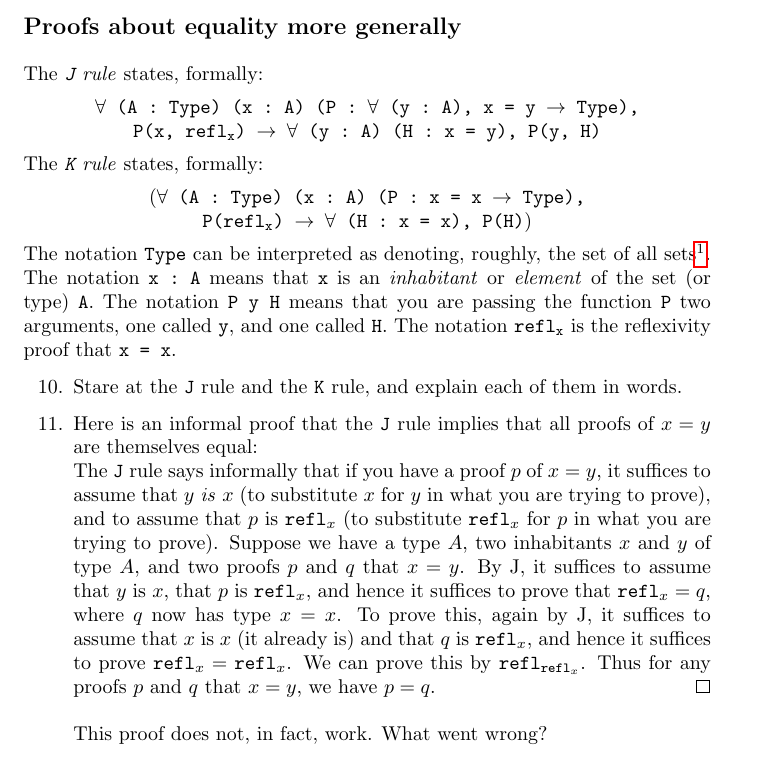
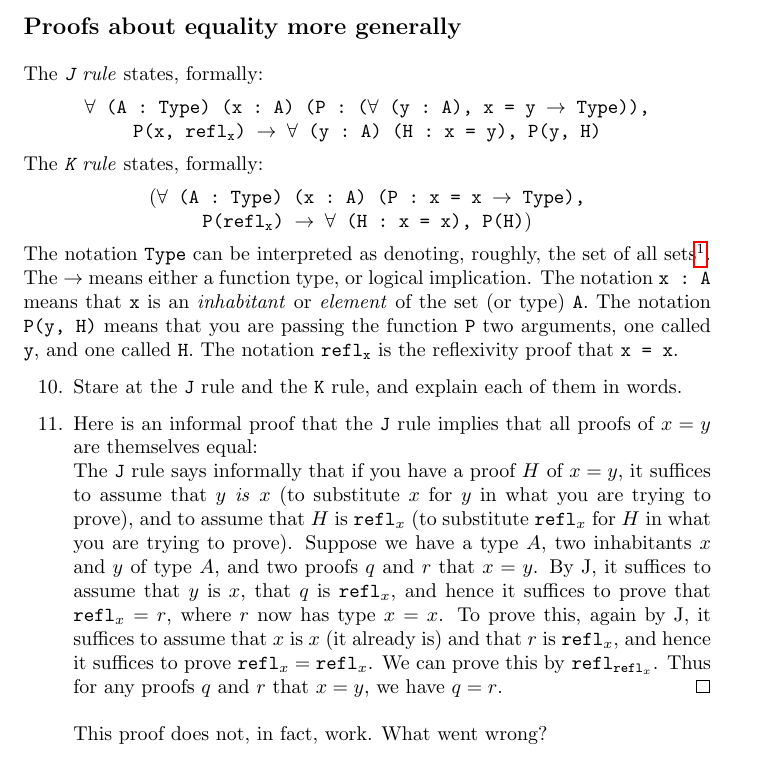
Before and after one commit to JasonGross/HoTT-mathcamp-2015-class, a LaTeX problem sheet (HoTT-homework.tex): part of page 2 of 2, cut so that both start at the same text. Compiled offline with pdfLaTeX.

Commit message:
Finish most exercises

```diff
--- a/HoTT-homework.tex
+++ b/HoTT-homework.tex
@@ -88,19 +88,20 @@ Suppose you are given a function $p : \mathbb N \times \mathbb N \to \mathbb N$
 \interitemtext{
 The \emph{\texttt{J} rule} states, formally:
 \begin{center}
-\texttt{$\forall$~(A~:~Type) (x~:~A) (P~:~$\forall$ (y~:~A), x = y $\to$ Type), \\ P(x, refl$_{\texttt{x}}$) $\to$ $\forall$~(y~:~A) (H~:~x = y), P(y, H)}
+\texttt{$\forall$~(A~:~Type) (x~:~A) (P~:~($\forall$ (y~:~A), x = y $\to$ Type)), \\ P(x, refl$_{\texttt{x}}$) $\to$ $\forall$~(y~:~A) (H~:~x = y), P(y, H)}
 \end{center}
 The \emph{\texttt{K} rule} states, formally:
 \begin{center}
 (\texttt{$\forall$~(A~:~Type) (x~:~A) (P~:~x = x $\to$ Type), \\ P(refl$_{\texttt{x}}$) $\to$ $\forall$~(H~:~x~=~x), P(H)})
 \end{center}
-The notation \texttt{Type} can be interpreted as denoting, roughly, the set of all sets\footnote{There are subtleties required to avoid Cantor's paradox, but they are not relevant right now; come find me during TAU to ask about this if you are curious.}.  The notation \texttt{x~:~A} means that \texttt{x} is an \emph{inhabitant} or \emph{element} of the set (or type) \texttt{A}.  The notation \texttt{P~y~H} means that you are passing the function \texttt{P} two arguments, one called \texttt{y}, and one called \texttt{H}.  The notation \texttt{refl}$_{\texttt{x}}$ is the reflexivity proof that \texttt{x~=~x}.
+The notation \texttt{Type} can be interpreted as denoting, roughly, the set of all sets\footnote{There are subtleties required to avoid Cantor's paradox, but they are not relevant right now; come find me during TAU to ask about this if you are curious.}.  The $\rightarrow$ means either a function type, or logical implication.  %\footnote{Secretly, they are the same.  Come find me during TAU if you want to know more.}
+The notation \texttt{x~:~A} means that \texttt{x} is an \emph{inhabitant} or \emph{element} of the set (or type) \texttt{A}.  The notation \texttt{P(y,~H)} means that you are passing the function \texttt{P} two arguments, one called \texttt{y}, and one called \texttt{H}.  The notation \texttt{refl}$_{\texttt{x}}$ is the reflexivity proof that \texttt{x~=~x}.
 }
   \item
     Stare at the \texttt{J} rule and the \texttt{K} rule, and explain each of them in words.
   \item
     Here is an informal proof that the \texttt{J} rule implies that all proofs of $x = y$ are themselves equal: \\
-    The \texttt{J} rule says informally that if you have a proof $p$ of $x = y$, it suffices to assume that $y$ \emph{is} $x$ (to substitute $x$ for $y$ in what you are trying to prove), and to assume that $p$ is \texttt{refl}$_x$ (to substitute \texttt{refl}$_x$ for $p$ in what you are trying to prove).  Suppose we have a type $A$, two inhabitants $x$ and $y$ of type $A$, and two proofs $p$ and $q$ that $x = y$.  By J, it suffices to assume that $y$ is $x$, that $p$ is \texttt{refl}$_x$, and hence it suffices to prove that $\texttt{refl}_x = q$, where $q$ now has type $x = x$.  To prove this, again by J, it suffices to assume that $x$ is $x$ (it already is) and that $q$ is \texttt{refl}$_x$, and hence it suffices to prove $\texttt{refl}_x = \texttt{refl}_x$.  We can prove this by \texttt{refl}$_{\texttt{refl}_x}$.  Thus for any proofs $p$ and $q$ that $x = y$, we have $p = q$. \qed \\ \\
+    The \texttt{J} rule says informally that if you have a proof $H$ of $x = y$, it suffices to assume that $y$ \emph{is} $x$ (to substitute $x$ for $y$ in what you are trying to prove), and to assume that $H$ is \texttt{refl}$_x$ (to substitute \texttt{refl}$_x$ for $H$ in what you are trying to prove).  Suppose we have a type $A$, two inhabitants $x$ and $y$ of type $A$, and two proofs $q$ and $r$ that $x = y$.  By J, it suffices to assume that $y$ is $x$, that $q$ is \texttt{refl}$_x$, and hence it suffices to prove that $\texttt{refl}_x = r$, where $r$ now has type $x = x$.  To prove this, again by J, it suffices to assume that $x$ is $x$ (it already is) and that $r$ is \texttt{refl}$_x$, and hence it suffices to prove $\texttt{refl}_x = \texttt{refl}_x$.  We can prove this by \texttt{refl}$_{\texttt{refl}_x}$.  Thus for any proofs $q$ and $r$ that $x = y$, we have $q = r$. \qed \\ \\
     This proof does not, in fact, work.  What went wrong? \\ \\
     \textbf{Hint 1:} It may help to write out the arguments to \texttt{J} explicitly each time it is used informally. \\ \\
     \textbf{Hint 2:} It may help to annotate each equality with the type of the two things being compared; recall that the statement $a = b$ is only a valid type (a valid assertion) if $a$ and $b$ have the same type.
```
Also changed, not shown: Makefile, 9 other files.
